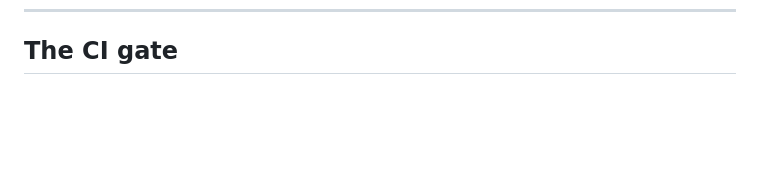
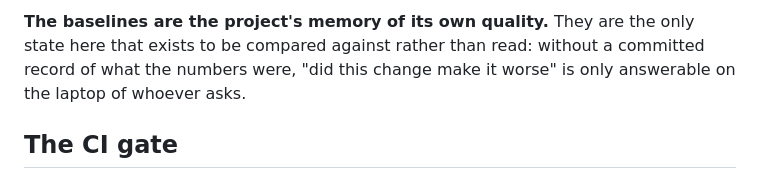
Before and after one commit to Rijutapatil/founder-desk, a Markdown page: README.md, the part around one of its changes. Drawn GitHub-style; blank space fills up the shorter version.

```diff
--- a/README.md
+++ b/README.md
@@ -742,3 +774,8 @@ stops the EPF Act's contents page scoring 26 "sentences".
+**The baselines are the project's memory of its own quality.** They are the only
+state here that exists to be compared against rather than read: without a
+committed record of what the numbers were, "did this change make it worse" is
+only answerable on the laptop of whoever asks.
+
 ## The CI gate
 
 `python -m eval.gate_cli` compares a fresh run to a committed baseline and exits
```
Also changed, not shown: other parts of README.md (+32 -0 lines).
